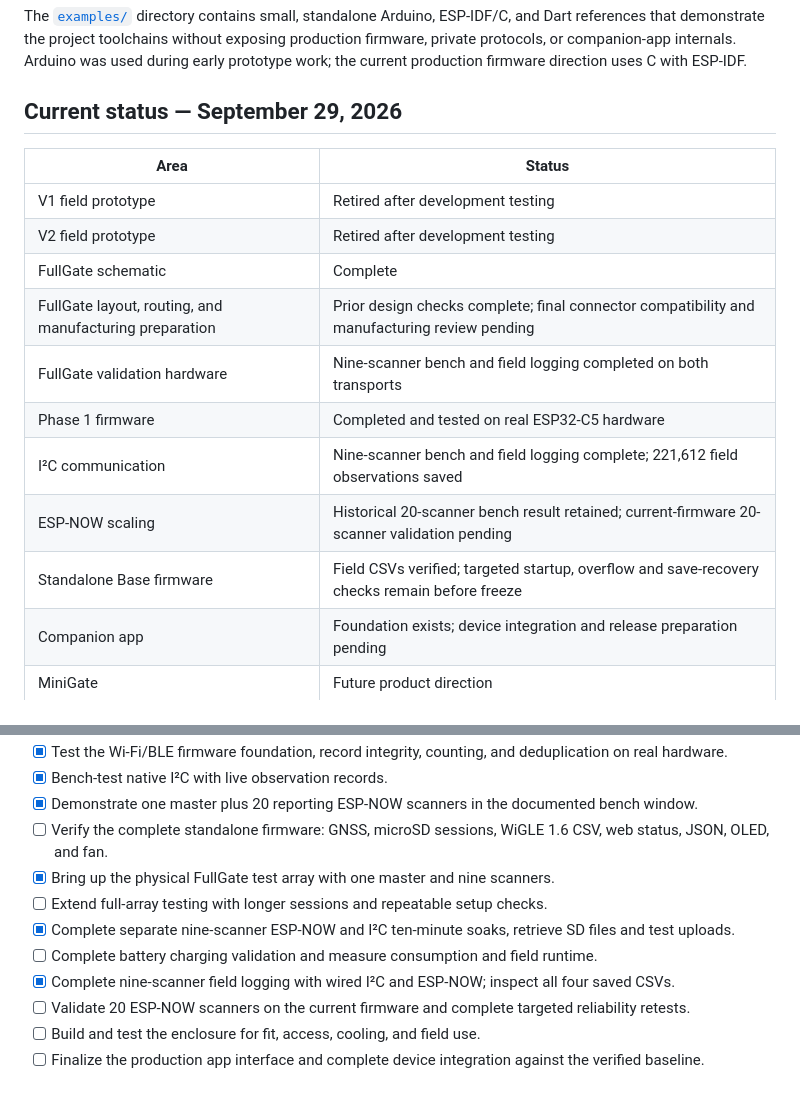
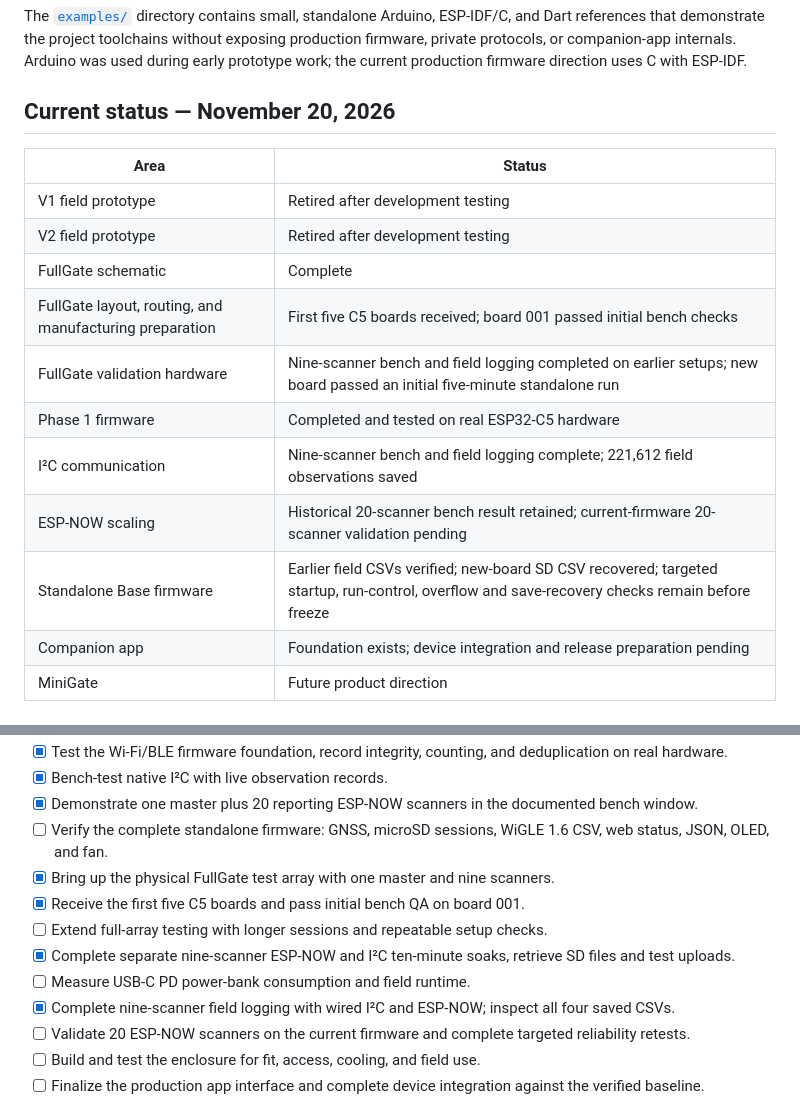
Before and after one commit to Hellz0wnzJ00/hellzgate, a Markdown page: README.md, 2 parts joined by grey strips. GitHub-like rendering.

```diff
--- a/README.md
+++ b/README.md
@@ -166,19 +178,19 @@ FullGate is being designed to operate as a standalone platform; the app is an ad
 
 The [`examples/`](examples/) directory contains small, standalone Arduino, ESP-IDF/C, and Dart references that demonstrate the project toolchains without exposing production firmware, private protocols, or companion-app internals. Arduino was used during early prototype work; the current production firmware direction uses C with ESP-IDF.
 
-## Current status — September 29, 2026
+## Current status — November 20, 2026
 
 | Area | Status |
 |---|---|
 | V1 field prototype | Retired after development testing |
 | V2 field prototype | Retired after development testing |
 | FullGate schematic | Complete |
-| FullGate layout, routing, and manufacturing preparation | Prior design checks complete; final connector compatibility and manufacturing review pending |
-| FullGate validation hardware | Nine-scanner bench and field logging completed on both transports |
+| FullGate layout, routing, and manufacturing preparation | First five C5 boards received; board 001 passed initial bench checks |
+| FullGate validation hardware | Nine-scanner bench and field logging completed on earlier setups; new board passed an initial five-minute standalone run |
 | Phase 1 firmware | Completed and tested on real ESP32-C5 hardware |
 | I²C communication | Nine-scanner bench and field logging complete; 221,612 field observations saved |
 | ESP-NOW scaling | Historical 20-scanner bench result retained; current-firmware 20-scanner validation pending |
-| Standalone Base firmware | Field CSVs verified; targeted startup, overflow and save-recovery checks remain before freeze |
+| Standalone Base firmware | Earlier field CSVs verified; new-board SD CSV recovered; targeted startup, run-control, overflow and save-recovery checks remain before freeze |
 | Companion app | Foundation exists; device integration and release preparation pending |
 | MiniGate | Future product direction |
 
@@ -192,9 +204,10 @@ The [`examples/`](examples/) directory contains small, standalone Arduino, ESP-I
 - [x] Demonstrate one master plus 20 reporting ESP-NOW scanners in the documented bench window.
 - [ ] Verify the complete standalone firmware: GNSS, microSD sessions, WiGLE 1.6 CSV, web status, JSON, OLED, and fan.
 - [x] Bring up the physical FullGate test array with one master and nine scanners.
+- [x] Receive the first five C5 boards and pass initial bench QA on board 001.
 - [ ] Extend full-array testing with longer sessions and repeatable setup checks.
 - [x] Complete separate nine-scanner ESP-NOW and I²C ten-minute soaks, retrieve SD files and test uploads.
-- [ ] Complete battery charging validation and measure consumption and field runtime.
+- [ ] Measure USB-C PD power-bank consumption and field runtime.
 - [x] Complete nine-scanner field logging with wired I²C and ESP-NOW; inspect all four saved CSVs.
 - [ ] Validate 20 ESP-NOW scanners on the current firmware and complete targeted reliability retests.
 - [ ] Build and test the enclosure for fit, access, cooling, and field use.
```
Also changed, not shown: other parts of README.md (+19 -7 lines), hellzgate-c5-live-board.jpg (added).
